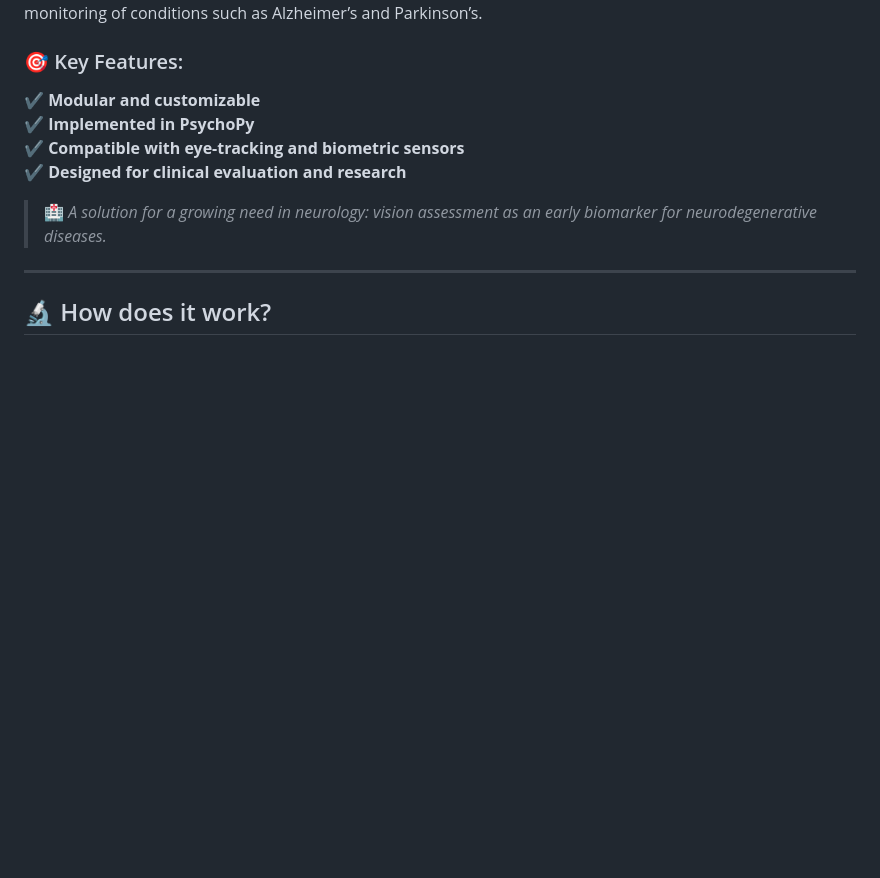
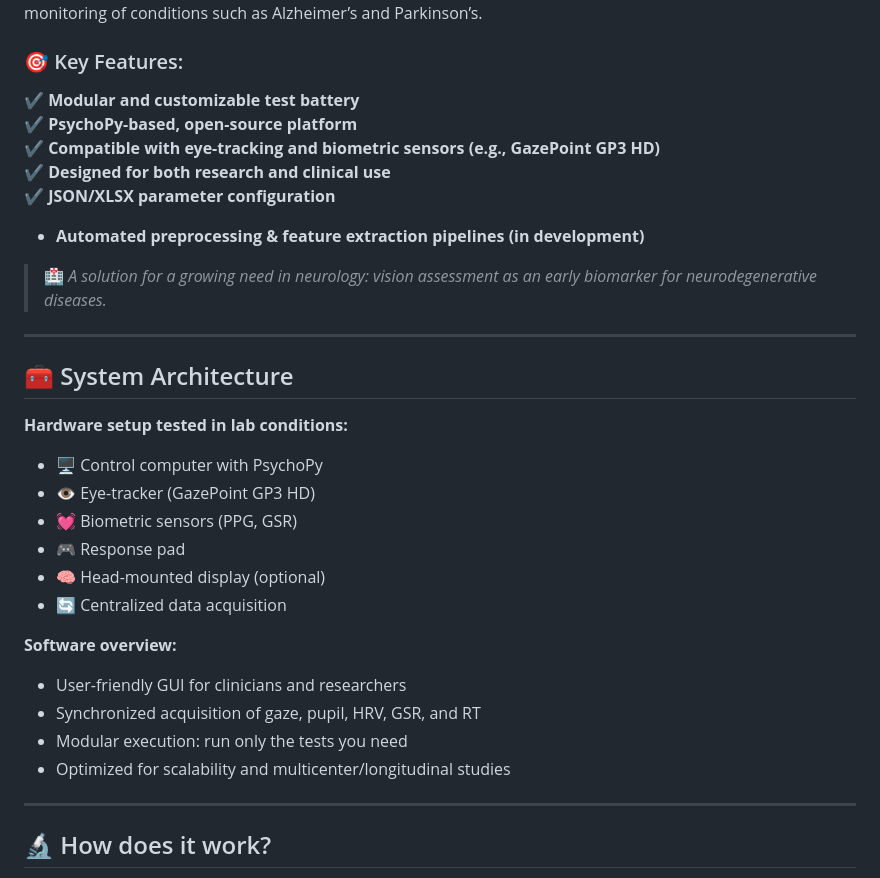
Before and after one commit to compneurobilbao/begibraintool, a Markdown page: README.md, the part around one of its changes. Drawn GitHub-style; blank space fills up the shorter version.

```diff
--- a/README.md
+++ b/README.md
@@ -7,12 +7,34 @@
 BegiBrainTool is an innovative battery of visual tests designed to assess spatial and dynamic vision processing, as well as autonomous visual responses in patients with neurodegenerative diseases. Its goal is to provide a standardized and adaptable tool for both research and clinical practice, facilitating early detection and monitoring of conditions such as Alzheimer’s and Parkinson’s.
 
 ### 🎯 Key Features:
-✔ **Modular and customizable**
-✔ **Implemented in PsychoPy**
-✔ **Compatible with eye-tracking and biometric sensors**
-✔ **Designed for clinical evaluation and research**
+✔ **Modular and customizable test battery**
+✔ **PsychoPy-based, open-source platform**
+✔ **Compatible with eye-tracking and biometric sensors (e.g., GazePoint GP3 HD)**
+✔ **Designed for both research and clinical use**
+✔ **JSON/XLSX parameter configuration**
+- **Automated preprocessing & feature extraction pipelines (in development)**
 
 > 🏥 *A solution for a growing need in neurology: vision assessment as an early biomarker for neurodegenerative diseases.*
+
+---
+
+## 🧰 System Architecture
+
+**Hardware setup tested in lab conditions:**
+
+- 🖥️ Control computer with PsychoPy
+- 👁️ Eye-tracker (GazePoint GP3 HD)
+- 💓 Biometric sensors (PPG, GSR)
+- 🎮 Response pad
+- 🧠 Head-mounted display (optional)
+- 🔄 Centralized data acquisition
+
+**Software overview:**
+
+- User-friendly GUI for clinicians and researchers
+- Synchronized acquisition of gaze, pupil, HRV, GSR, and RT
+- Modular execution: run only the tests you need
+- Optimized for scalability and multicenter/longitudinal studies
 
 ---
 
```
Also changed, not shown: other parts of README.md (+1 -7 lines).
